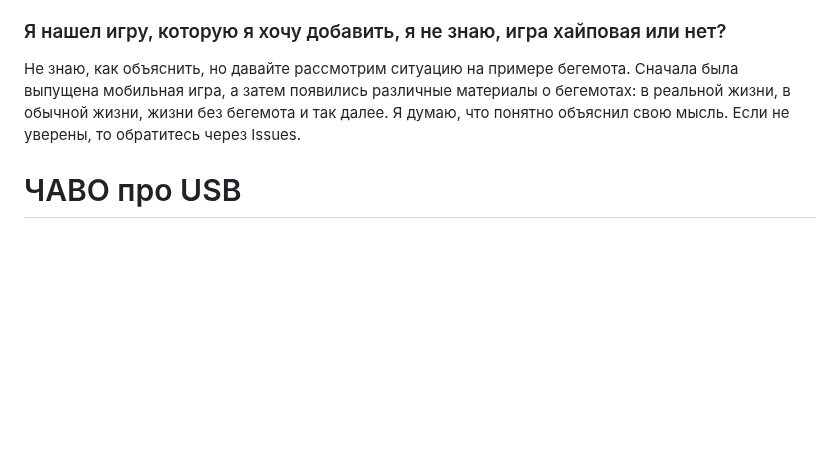
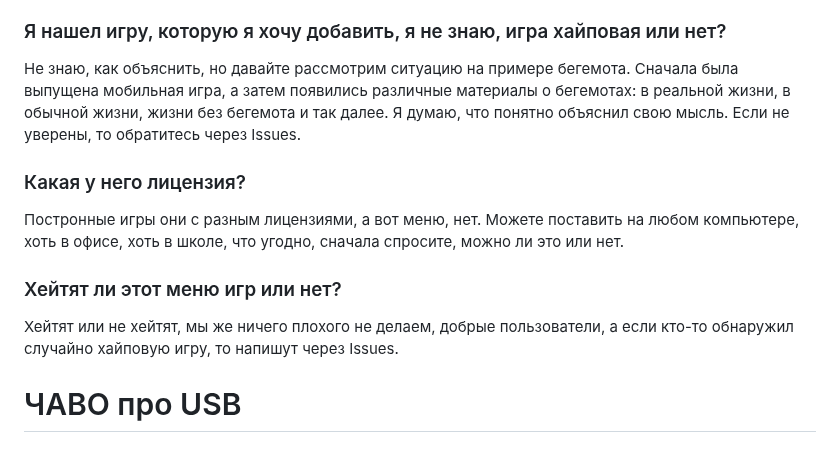
Before and after one commit to BK782/antihyip_plus, a Markdown page: README.md, the part around the change. Drawn GitHub-style; blank space fills up the shorter version.

```diff
--- a/README.md
+++ b/README.md
@@ -47,6 +47,14 @@
 
 Не знаю, как объяснить, но давайте рассмотрим ситуацию на примере бегемота. Сначала была выпущена мобильная игра, а затем появились различные материалы о бегемотах: в реальной жизни, в обычной жизни, жизни без бегемота и так далее. Я думаю, что понятно объяснил свою мысль. Если не уверены, то обратитесь через Issues.
 
+### Какая у него лицензия?
+
+Постронные игры они с разным лицензиями, а вот меню, нет. Можете поставить на любом компьютере, хоть в офисе, хоть в школе, что угодно, сначала спросите, можно ли это или нет.
+
+### Хейтят ли этот меню игр или нет?
+
+Хейтят или не хейтят, мы же ничего плохого не делаем, добрые пользователи, а если кто-то обнаружил случайно хайповую игру, то напишут через Issues.
+
 # ЧАВО про USB
 
 ### Для чего нужна эта папка на флешке?
```
